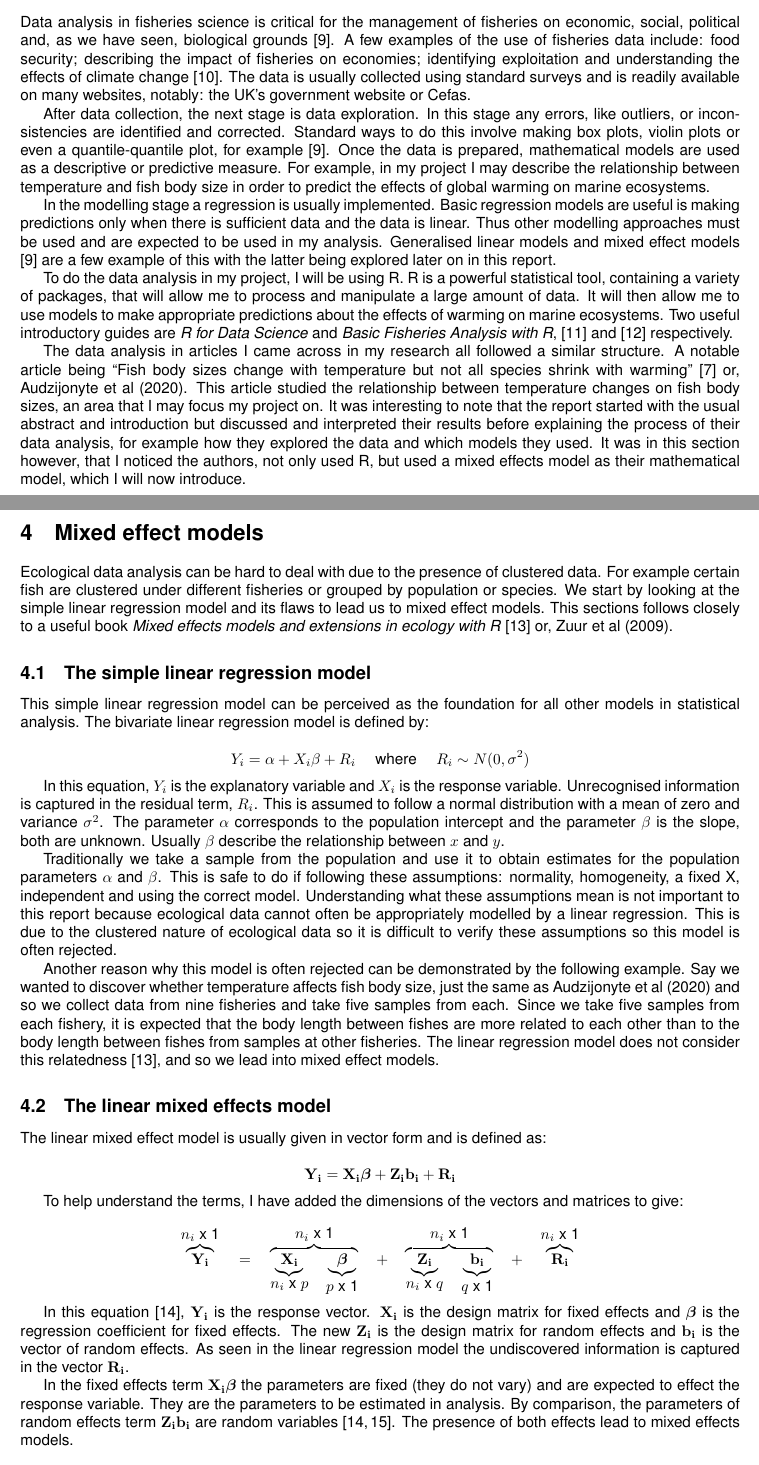
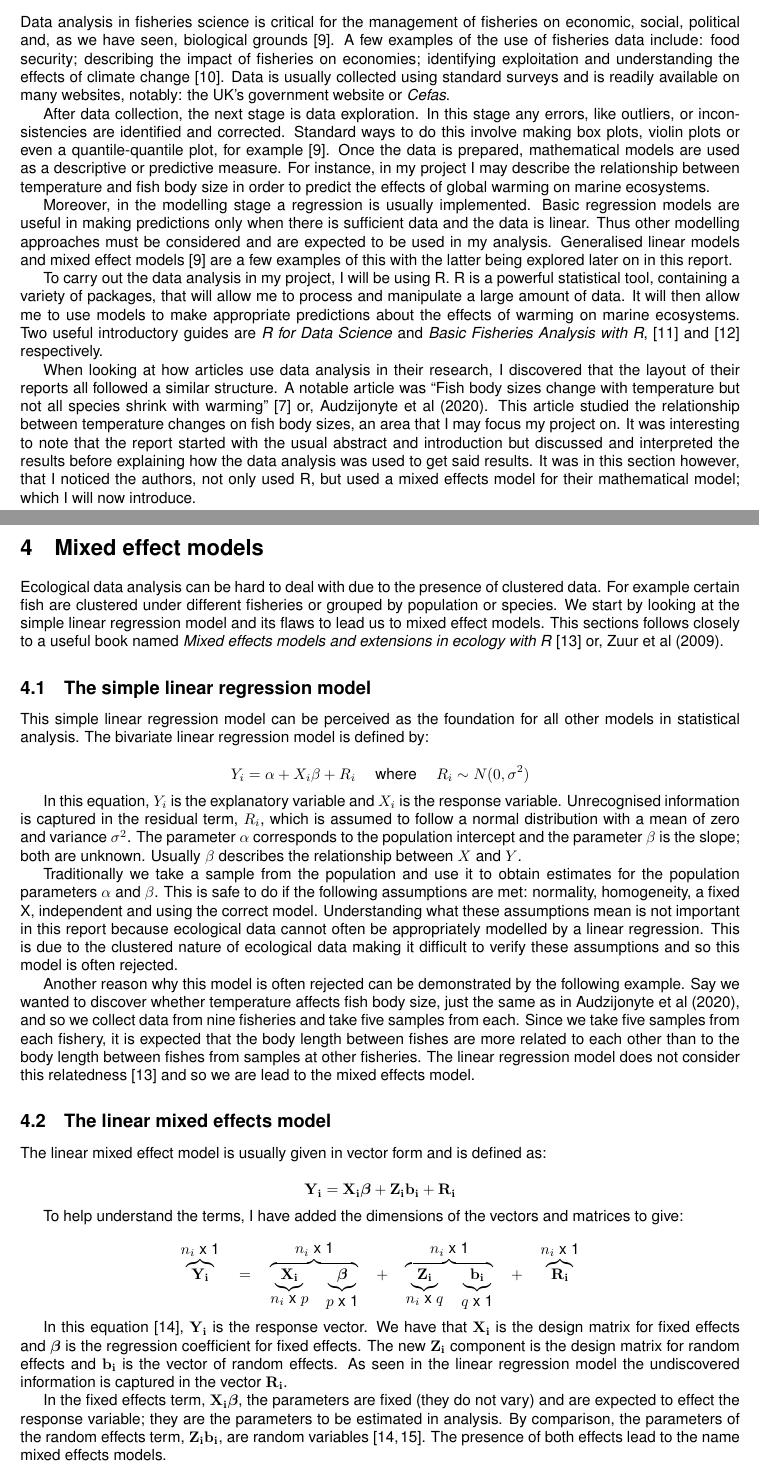
Before and after one commit to jacobpassfield/Assignment-3, a LaTeX document (main.tex): two parts of pages 2 and 3 of 4, joined at a grey line, cut so that both start at the same text. Compiled offline with pdfLaTeX.

Commit message:
Submission. I hope it's okay.

```diff
--- a/main.tex
+++ b/main.tex
@@ -44,19 +44,19 @@ Both consequences to warming will fundamentally alter the biological networks wi
 
 \section{Data analysis}
 
-Data analysis in fisheries science is critical for the management of fisheries on economic, social, political and, as we have seen, biological grounds \cite{9}. A few examples of the use of fisheries data include: food security; describing the impact of fisheries on economies; identifying exploitation and understanding the effects of climate change \cite{10}. The data is usually collected using standard surveys and is readily available on many websites, notably: the UK’s government website or Cefas.
+Data analysis in fisheries science is critical for the management of fisheries on economic, social, political and, as we have seen, biological grounds \cite{9}. A few examples of the use of fisheries data include: food security; describing the impact of fisheries on economies; identifying exploitation and understanding the effects of climate change \cite{10}. Data is usually collected using standard surveys and is readily available on many websites, notably: the UK’s government website or \textit{Cefas}.
 
-After data collection, the next stage is data exploration. In this stage any errors, like outliers, or inconsistencies are identified and corrected. Standard ways to do this involve making box plots, violin plots or even a quantile-quantile plot, for example \cite{9}. Once the data is prepared, mathematical models are used as a descriptive or predictive measure. For example, in my project I may describe the relationship between temperature and fish body size in order to predict the effects of global warming on marine ecosystems.
+After data collection, the next stage is data exploration. In this stage any errors, like outliers, or inconsistencies are identified and corrected. Standard ways to do this involve making box plots, violin plots or even a quantile-quantile plot, for example \cite{9}. Once the data is prepared, mathematical models are used as a descriptive or predictive measure. For instance, in my project I may describe the relationship between temperature and fish body size in order to predict the effects of global warming on marine ecosystems.
 
-In the modelling stage a regression is usually implemented. Basic regression models are useful is making predictions only when there is sufficient data and the data is linear. Thus other modelling approaches must be used and are expected to be used in my analysis. Generalised linear models and mixed effect models \cite{9} are a few example of this with the latter being explored later on in this report.
+Moreover, in the modelling stage a regression is usually implemented. Basic regression models are useful in making predictions only when there is sufficient data and the data is linear. Thus other modelling approaches must be considered and are expected to be used in my analysis. Generalised linear models and mixed effect models \cite{9} are a few examples of this with the latter being explored later on in this report.
 
-To do the data analysis in my project, I will be using R. R is a powerful statistical tool, containing a variety of packages, that will allow me to process and manipulate a large amount of data. It will then allow me to use models to make appropriate predictions about the effects of warming on marine ecosystems. Two useful introductory guides are \textit{R for Data Science} and \textit{Basic Fisheries Analysis with R}, \cite{11} and \cite{12} respectively.
+To carry out the data analysis in my project, I will be using R. R is a powerful statistical tool, containing a variety of packages, that will allow me to process and manipulate a large amount of data. It will then allow me to use models to make appropriate predictions about the effects of warming on marine ecosystems. Two useful introductory guides are \textit{R for Data Science} and \textit{Basic Fisheries Analysis with R}, \cite{11} and \cite{12} respectively.
 
-The data analysis in articles I came across in my research all followed a similar structure. A notable article being “Fish body sizes change with temperature but not all species shrink with warming” \cite{7} or, Audzijonyte et al (2020). This article studied the relationship between temperature changes on fish body sizes, an area that I may focus my project on. It was interesting to note that the report started with the usual abstract and introduction but discussed and interpreted their results before explaining the process of their data analysis, for example how they explored the data and which models they used. It was in this section however, that I noticed the authors, not only used R, but used a mixed effects model as their mathematical model, which I will now introduce.
+When looking at how articles use data analysis in their research, I discovered that the layout of their reports all followed a similar structure. A notable article was “Fish body sizes change with temperature but not all species shrink with warming” \cite{7} or, Audzijonyte et al (2020). This article studied the relationship between temperature changes on fish body sizes, an area that I may focus my project on. It was interesting to note that the report started with the usual abstract and introduction but discussed and interpreted the results before explaining how the data analysis was used to get said results. It was in this section however, that I noticed the authors, not only used R, but used a mixed effects model for their mathematical model; which I will now introduce.
 
 \section{Mixed effect models}
 
-Ecological data analysis can be hard to deal with due to the presence of clustered data. For example certain fish are clustered under different fisheries or grouped by population or species. We start by looking at the simple linear regression model and its flaws to lead us to mixed effect models. This sections follows closely to a useful book \textit{Mixed effects models and extensions in ecology with R} \cite{13} or, Zuur et al (2009).
+Ecological data analysis can be hard to deal with due to the presence of clustered data. For example certain fish are clustered under different fisheries or grouped by population or species. We start by looking at the simple linear regression model and its flaws to lead us to mixed effect models. This sections follows closely to a useful book named \textit{Mixed effects models and extensions in ecology with R} \cite{13} or, Zuur et al (2009).
 
 \subsection{The simple linear regression model}
 
@@ -68,11 +68,11 @@ Y_i = \alpha + X_i \beta + R_i
 R_i \sim N(0, \sigma^2)
 \]
 
-In this equation, $Y_i$ is the explanatory variable and $X_i$ is the response variable. Unrecognised information is captured in the residual term, $R_i$. This is assumed to follow a normal distribution with a mean of zero and variance $\sigma^2$. The parameter $\alpha$ corresponds to the population intercept and the parameter $\beta$ is the slope, both are unknown. Usually $\beta$ describe the relationship between $x$ and $y$.
+In this equation, $Y_i$ is the explanatory variable and $X_i$ is the response variable. Unrecognised information is captured in the residual term, $R_i$, which is assumed to follow a normal distribution with a mean of zero and variance $\sigma^2$. The parameter $\alpha$ corresponds to the population intercept and the parameter $\beta$ is the slope; both are unknown. Usually $\beta$ describes the relationship between $X$ and $Y$.
 
-Traditionally we take a sample from the population and use it to obtain estimates for the population parameters $\alpha$ and $\beta$. This is safe to do if following these assumptions: normality, homogeneity, a fixed X, independent and using the correct model. Understanding what these assumptions mean is not important to this report because ecological data cannot often be appropriately modelled by a linear regression. This is due to the clustered nature of ecological data so it is difficult to verify these assumptions so this model is often rejected.
+Traditionally we take a sample from the population and use it to obtain estimates for the population parameters $\alpha$ and $\beta$. This is safe to do if the following assumptions are met: normality, homogeneity, a fixed X, independent and using the correct model. Understanding what these assumptions mean is not important in this report because ecological data cannot often be appropriately modelled by a linear regression. This is due to the clustered nature of ecological data making it difficult to verify these assumptions and so this model is often rejected.
 
-Another reason why this model is often rejected can be demonstrated by the following example. Say we wanted to discover whether temperature affects fish body size, just the same as Audzijonyte et al (2020) and so we collect data from nine fisheries and take five samples from each. Since we take five samples from each fishery, it is expected that the body length between fishes are more related to each other than to the body length between fishes from samples at other fisheries. The linear regression model does not consider this relatedness \cite{13}, and so we lead into mixed effect models.
+Another reason why this model is often rejected can be demonstrated by the following example. Say we wanted to discover whether temperature affects fish body size, just the same as in Audzijonyte et al (2020), and so we collect data from nine fisheries and take five samples from each. Since we take five samples from each fishery, it is expected that the body length between fishes are more related to each other than to the body length between fishes from samples at other fisheries. The linear regression model does not consider this relatedness \cite{13} and so we are lead to the mixed effects model.
 
 \subsection{The linear mixed effects model}
 
@@ -99,7 +99,7 @@ To help understand the terms, I have added the dimensions of the vectors and mat
 \overbrace{\mathbf{R_i}}^{\mbox{$n_i$ x 1}}
 \]
 
-In this equation \cite{14}, $\mathbf{Y_i}$ is the response vector. $\mathbf{X_i}$ is the design matrix for fixed effects and $\boldsymbol{\beta}$ is the regression coefficient for fixed effects. The new $\mathbf{Z_i}$ is the design matrix for random effects and $\mathbf{b_i}$ is the vector of random effects. As seen in the linear regression model the undiscovered information is captured in the vector $\mathbf{R_i}$.
+In this equation \cite{14}, $\mathbf{Y_i}$ is the response vector. We have that $\mathbf{X_i}$ is the design matrix for fixed effects and $\boldsymbol{\beta}$ is the regression coefficient for fixed effects. The new $\mathbf{Z_i}$ component is the design matrix for random effects and $\mathbf{b_i}$ is the vector of random effects. As seen in the linear regression model the undiscovered information is captured in the vector $\mathbf{R_i}$.
 
-In the fixed effects term $\mathbf{X_i {\boldsymbol\beta}}$ the parameters are fixed (they do not vary) and are expected to effect the response variable. They are the parameters to be estimated in analysis. By comparison, the parameters of random effects term $\mathbf{Z_i b_i}$ are random variables \cites{14, 15}. The presence of both effects lead to mixed effects models.
+In the fixed effects term, $\mathbf{X_i {\boldsymbol\beta}}$, the parameters are fixed (they do not vary) and are expected to effect the response variable; they are the parameters to be estimated in analysis. By comparison, the parameters of the random effects term, $\mathbf{Z_i b_i}$, are random variables \cites{14, 15}. The presence of both effects lead to the name mixed effects models.
 
```
Also changed, not shown: main.tex (8 more changed lines).
